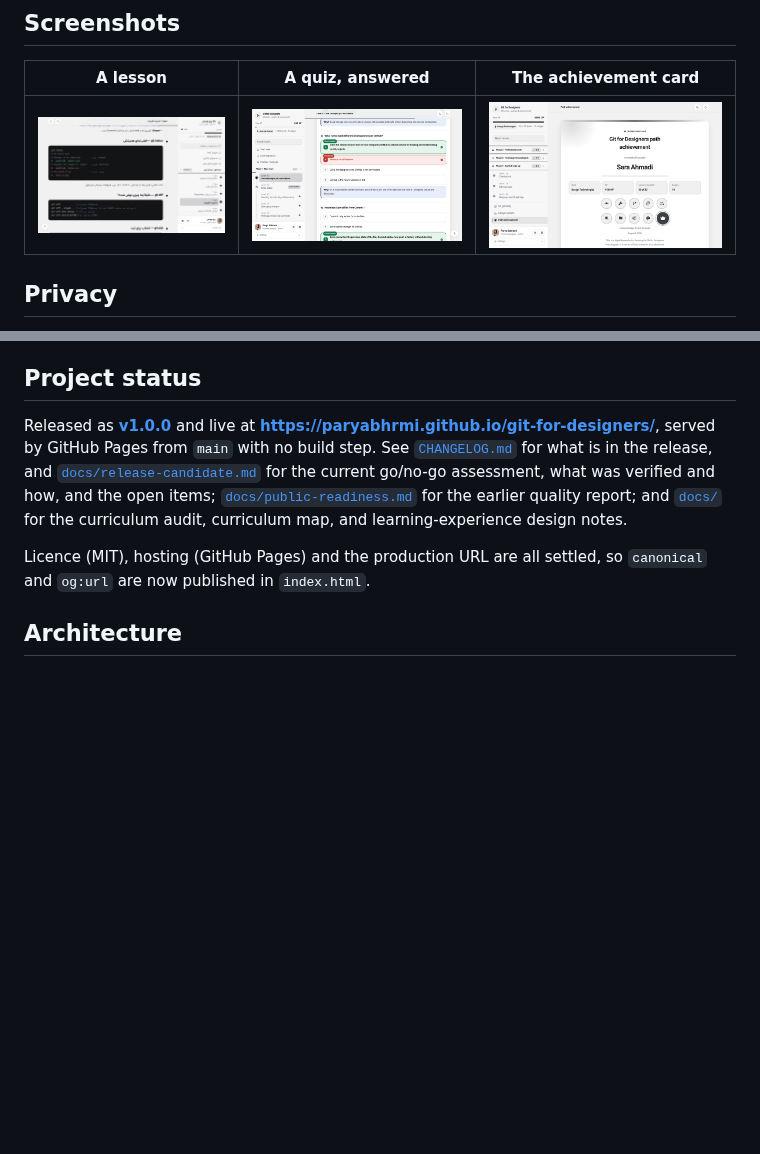
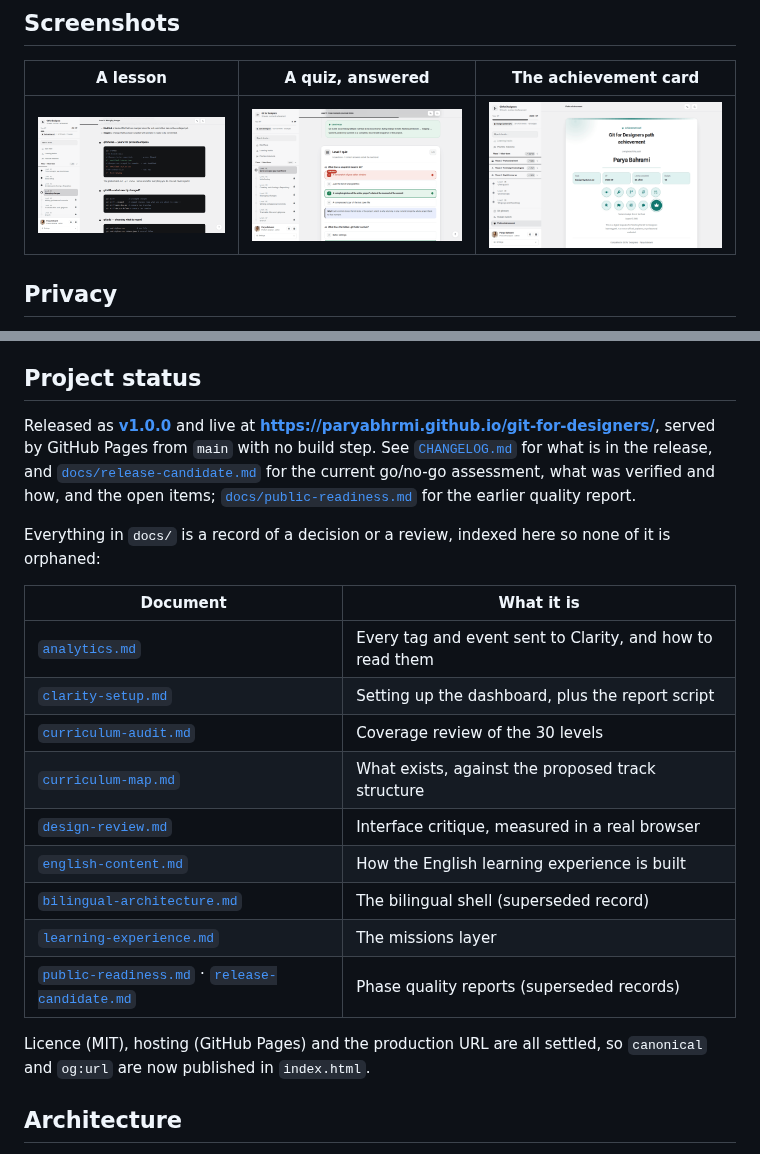
Before and after one commit to paryabhrmi/git-for-designers, a Markdown page: README.md, 2 parts joined by grey strips. Rendered like a GitHub page; pictures changed too: assets/screenshots/achievement.png, assets/screenshots/lesson.png, assets/screenshots/quiz.png; blank space fills up the shorter version.

```diff
--- a/README.md
+++ b/README.md
@@ -144,8 +144,22 @@ the release, and
 [`docs/release-candidate.md`](docs/release-candidate.md) for the current
 go/no-go assessment, what was verified and how, and the open items;
 [`docs/public-readiness.md`](docs/public-readiness.md) for the earlier quality
-report; and [`docs/`](docs/) for the curriculum audit, curriculum map, and
-learning-experience design notes.
+report.
+
+Everything in `docs/` is a record of a decision or a review, indexed here so
+none of it is orphaned:
+
+| Document | What it is |
+|---|---|
+| [`analytics.md`](docs/analytics.md) | Every tag and event sent to Clarity, and how to read them |
+| [`clarity-setup.md`](docs/clarity-setup.md) | Setting up the dashboard, plus the report script |
+| [`curriculum-audit.md`](docs/curriculum-audit.md) | Coverage review of the 30 levels |
+| [`curriculum-map.md`](docs/curriculum-map.md) | What exists, against the proposed track structure |
+| [`design-review.md`](docs/design-review.md) | Interface critique, measured in a real browser |
+| [`english-content.md`](docs/english-content.md) | How the English learning experience is built |
+| [`bilingual-architecture.md`](docs/bilingual-architecture.md) | The bilingual shell (superseded record) |
+| [`learning-experience.md`](docs/learning-experience.md) | The missions layer |
+| [`public-readiness.md`](docs/public-readiness.md) · [`release-candidate.md`](docs/release-candidate.md) | Phase quality reports (superseded records) |
 
 Licence (MIT), hosting (GitHub Pages) and the production URL are all settled,
 so `canonical` and `og:url` are now published in `index.html`.
```
Also changed, not shown: docs/bilingual-architecture.md (+7 -0 lines), 8 other files.
